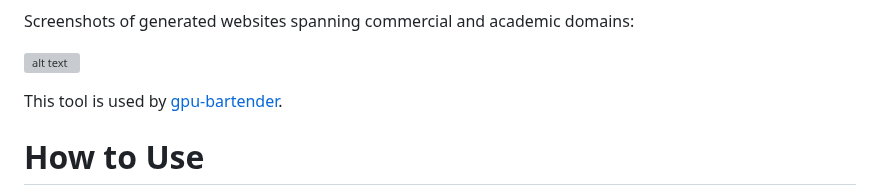
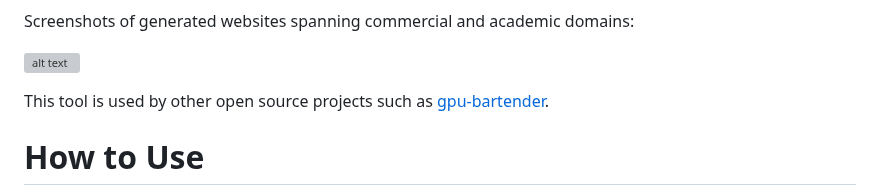
Before and after one commit to Carolzhangzz/frontendiffusion, a Markdown page: README.md, the part around the change. Rendered like a GitHub page; grey boxes are pictures that could not be loaded.

```diff
--- a/README.md
+++ b/README.md
@@ -26,7 +26,7 @@ Screenshots of generated websites spanning commercial and academic domains:
 
 ![alt text](./Images/Examples2.png)
 
-This tool is used by <a href="https://github.com/lwaekfjlk/gpu-bartender">gpu-bartender</a>.
+This tool is used by other open source projects such as <a href="https://github.com/lwaekfjlk/gpu-bartender">gpu-bartender</a>.
 
 # How to Use
 1. Draw your sketch in the canvas panel using the toolbar on the left.
```
